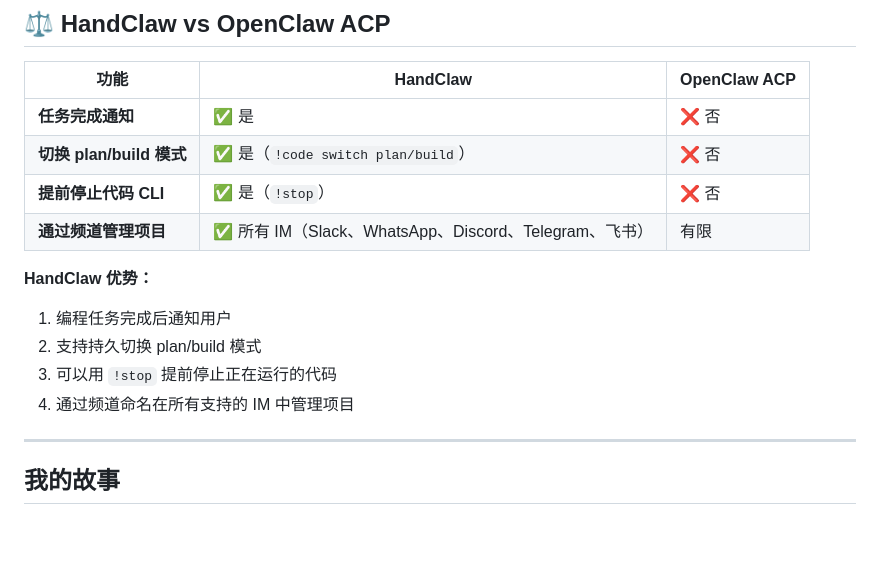
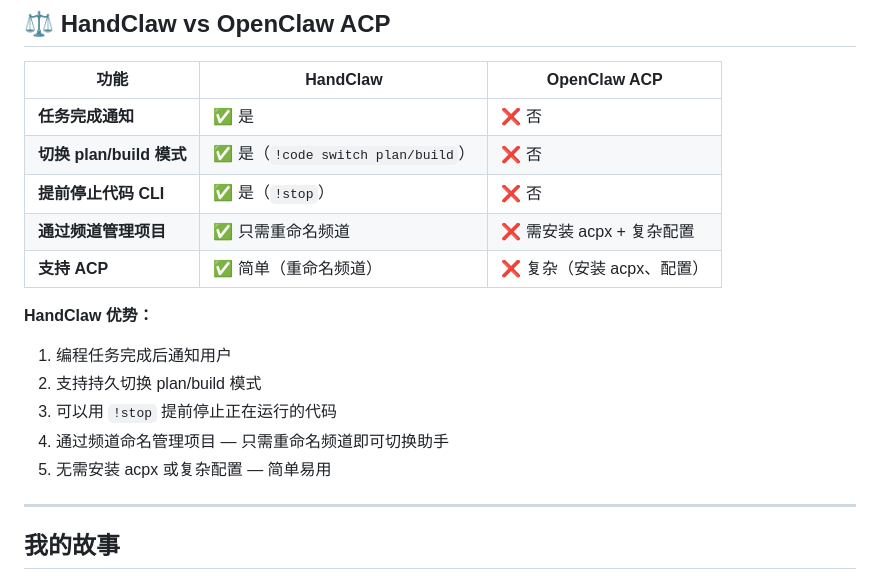
Before and after one commit to deciding/handclaw, a Markdown page: README.zh-CN.md, the part around the change. GitHub-like rendering; blank space fills up the shorter version.

```diff
--- a/README.zh-CN.md
+++ b/README.zh-CN.md
@@ -58,13 +58,15 @@
 | **任务完成通知** | ✅ 是 | ❌ 否 |
 | **切换 plan/build 模式** | ✅ 是（`!code switch plan/build`） | ❌ 否 |
 | **提前停止代码 CLI** | ✅ 是（`!stop`） | ❌ 否 |
-| **通过频道管理项目** | ✅ 所有 IM（Slack、WhatsApp、Discord、Telegram、飞书） | 有限 |
+| **通过频道管理项目** | ✅ 只需重命名频道 | ❌ 需安装 acpx + 复杂配置 |
+| **支持 ACP** | ✅ 简单（重命名频道） | ❌ 复杂（安装 acpx、配置） |
 
 **HandClaw 优势：**
 1. 编程任务完成后通知用户
 2. 支持持久切换 plan/build 模式
 3. 可以用 `!stop` 提前停止正在运行的代码
-4. 通过频道命名在所有支持的 IM 中管理项目
+4. 通过频道命名管理项目 — 只需重命名频道即可切换助手
+5. 无需安装 acpx 或复杂配置 — 简单易用
 
 ---
 
```
Also changed, not shown: README.md (+4 -2 lines).
